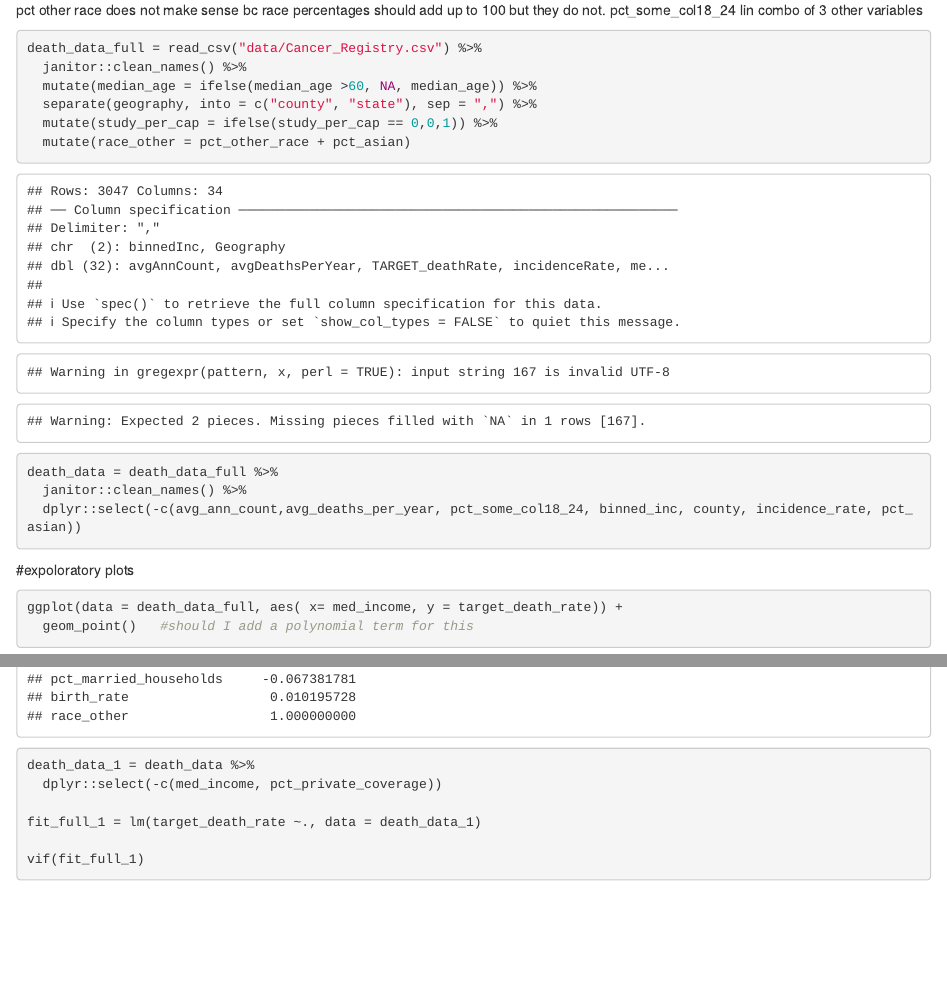
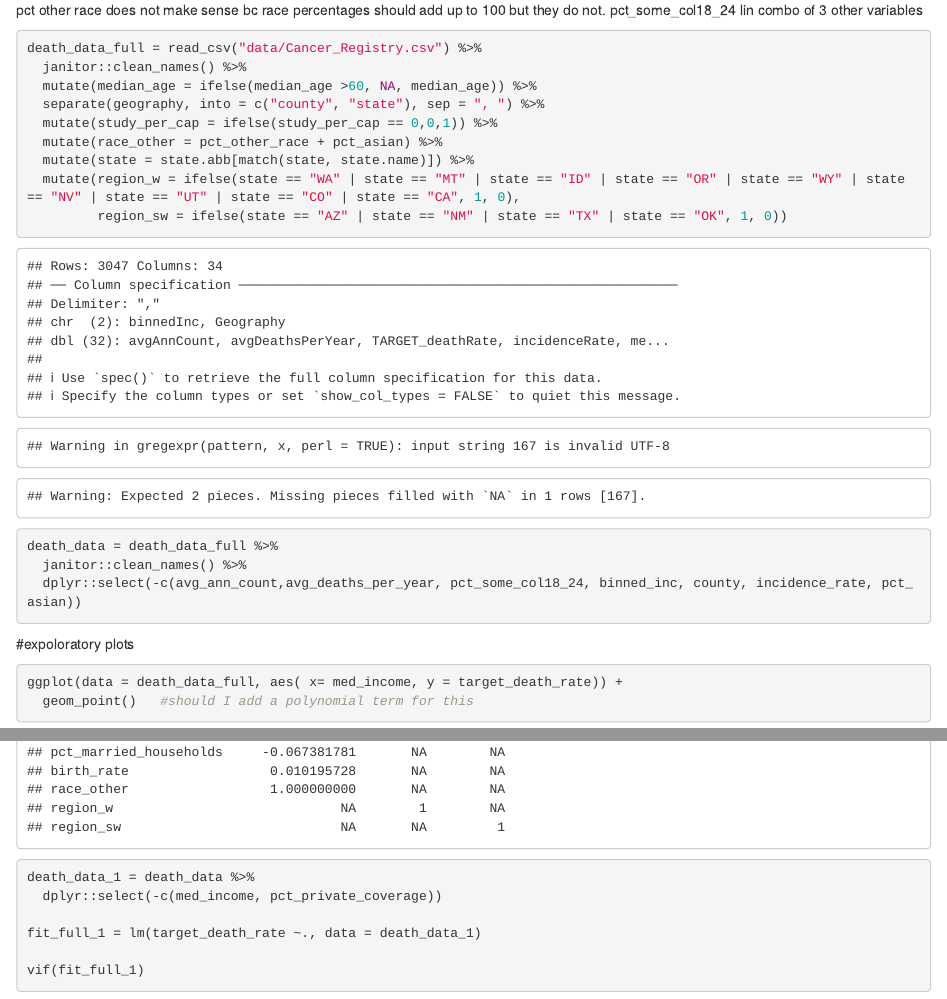
Before and after one commit to alinalevine/biostatistical_methods_project, an R Markdown document (lin_reg.Rmd): the page in a window 1100 px wide, from 540 px down, and a second part further down, joined at a grey line. Rendered offline with R 4.5, knitr and Pandoc, with nearby package versions; some code elsewhere in the file could not run offline; column names are cleaned by a stand-in for the janitor package.

Commit message:
Region coded for w, sw

```diff
--- a/lin_reg.Rmd
+++ b/lin_reg.Rmd
@@ -26,9 +26,12 @@ pct other race does not make sense bc race percentages should add up to 100 but
 death_data_full = read_csv("data/Cancer_Registry.csv") %>%
   janitor::clean_names() %>%
   mutate(median_age = ifelse(median_age >60, NA, median_age)) %>%
-  separate(geography, into = c("county", "state"), sep = ",") %>%
+  separate(geography, into = c("county", "state"), sep = ", ") %>%
   mutate(study_per_cap = ifelse(study_per_cap == 0,0,1)) %>%
-  mutate(race_other = pct_other_race + pct_asian)
+  mutate(race_other = pct_other_race + pct_asian) %>%
+  mutate(state = state.abb[match(state, state.name)]) %>%
+  mutate(region_w = ifelse(state == "WA" | state == "MT" | state == "ID" | state == "OR" | state == "WY" | state == "NV" | state == "UT" | state == "CO" | state == "CA", 1, 0),
+         region_sw = ifelse(state == "AZ" | state == "NM" | state == "TX" | state == "OK", 1, 0))
 
 death_data = death_data_full %>%
   janitor::clean_names() %>%
```
Also changed, not shown: lin_reg_files/figure-html/unnamed-chunk-3-1.png (added), lin_reg_files/figure-html/unnamed-chunk-3-2.png (added), lin_reg_files/figure-html/unnamed-chunk-3-3.png (added), lin_reg_files/figure-html/unnamed-chunk-3-4.png (added), lin_reg_files/figure-html/unnamed-chunk-3-5.png (added), lin_reg_files/figure-html/unnamed-chunk-3-6.png (added), lin_reg_files/figure-html/unnamed-chunk-3-7.png (added).
